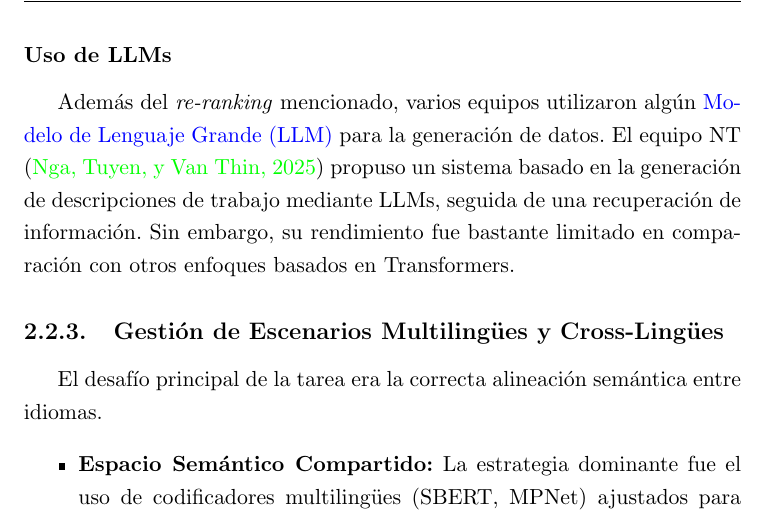
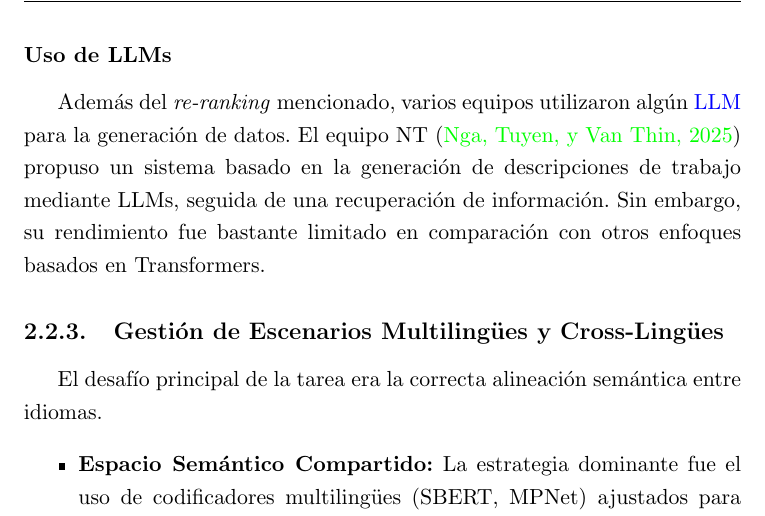
Before and after one commit to davidgc14/TalentCLEF-TaskA, a LaTeX book (latex/TFM.tex, which reads latex/config/glossary.tex): part of page 25 of 44, cut so that both start at the same text. Compiled offline with pdfLaTeX.

Commit message:
feat: Update glossary

```diff
--- a/latex/config/glossary.tex
+++ b/latex/config/glossary.tex
@@ -44,6 +44,14 @@
     first={\glsentrytext{ESCO} (Habilidades, Competencias, Cualificaciones y Ocupaciones Europeas)},
     long={Habilidades, Competencias, Cualificaciones y Ocupaciones Europeas},
     short={ESCO}
+}
+
+\newglossaryentry{ISCO}{
+    name={ISCO},
+    description={International Standard Classification of Occupations (Clasificación Internacional Uniforme de Ocupaciones)},
+    first={\glsentrytext{ISCO} (Clasificación Internacional Uniforme de Ocupaciones)},
+    long={Clasificación Internacional Uniforme de Ocupaciones},
+    short={ISCO}
 }
 
 \newglossaryentry{Tarea}{
@@ -129,7 +137,7 @@
 \newglossaryentry{LLM}{
     name={LLM},
     description={Large Language Model (Modelo de Lenguaje Grande)},
-    first={Modelo de Lenguaje Grande (\glsentrytext{LLM})},
+    first={\glsentrytext{LLM}},
     long={Modelo de Lenguaje Grande},
     short={LLM}
 }
```
